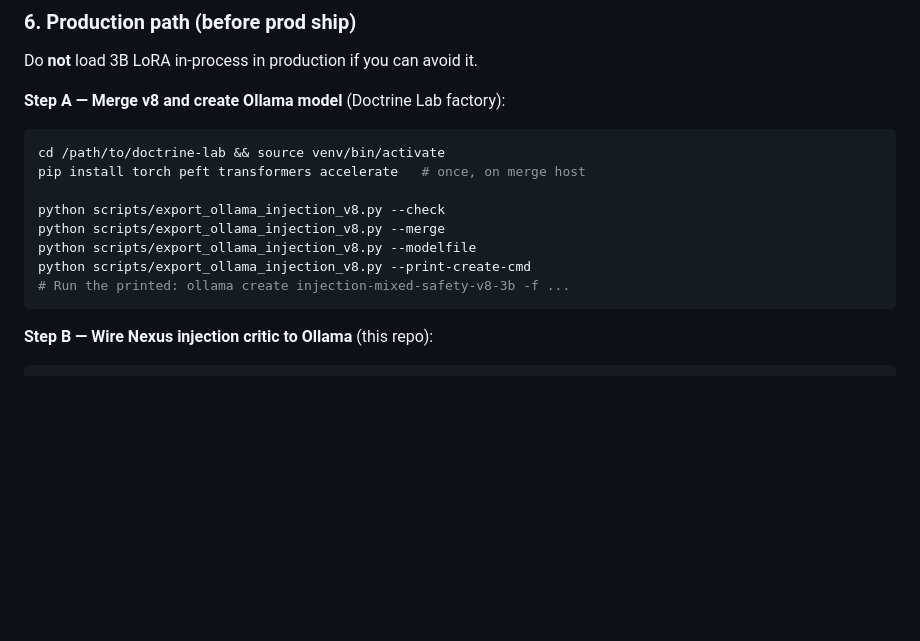
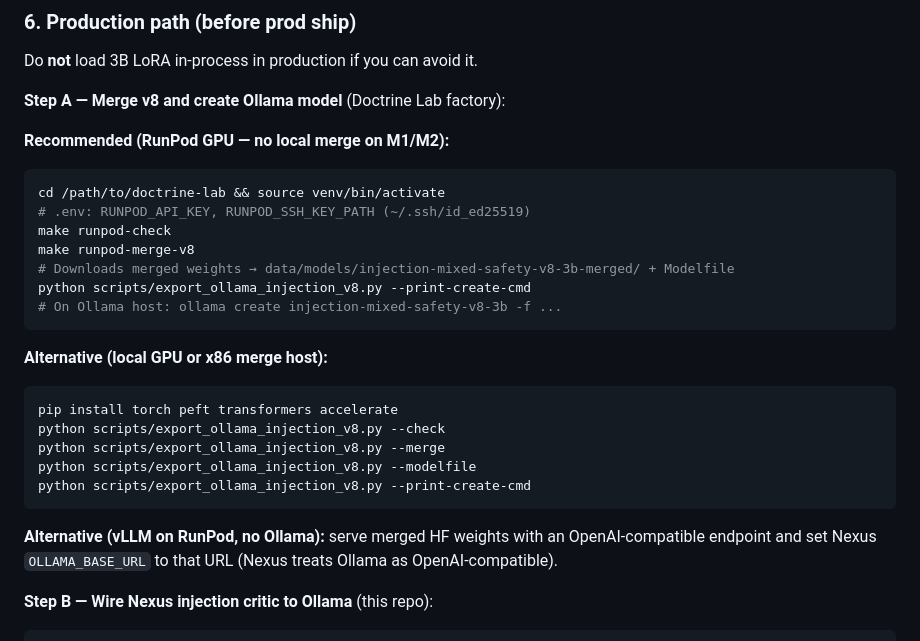
Before and after one commit to denial-web/nexus-agent, a Markdown page: docs/DOCTRINE_LAB_UPGRADE.md, the part around the change. GitHub-like rendering; blank space fills up the shorter version.

````diff
--- a/docs/DOCTRINE_LAB_UPGRADE.md
+++ b/docs/DOCTRINE_LAB_UPGRADE.md
@@ -127,16 +127,29 @@ Do **not** load 3B LoRA in-process in production if you can avoid it.
 
 **Step A — Merge v8 and create Ollama model** (Doctrine Lab factory):
 
+**Recommended (RunPod GPU — no local merge on M1/M2):**
+
 ```bash
 cd /path/to/doctrine-lab && source venv/bin/activate
-pip install torch peft transformers accelerate   # once, on merge host
+# .env: RUNPOD_API_KEY, RUNPOD_SSH_KEY_PATH (~/.ssh/id_ed25519)
+make runpod-check
+make runpod-merge-v8
+# Downloads merged weights → data/models/injection-mixed-safety-v8-3b-merged/ + Modelfile
+python scripts/export_ollama_injection_v8.py --print-create-cmd
+# On Ollama host: ollama create injection-mixed-safety-v8-3b -f ...
+```
 
+**Alternative (local GPU or x86 merge host):**
+
+```bash
+pip install torch peft transformers accelerate
 python scripts/export_ollama_injection_v8.py --check
 python scripts/export_ollama_injection_v8.py --merge
 python scripts/export_ollama_injection_v8.py --modelfile
 python scripts/export_ollama_injection_v8.py --print-create-cmd
-# Run the printed: ollama create injection-mixed-safety-v8-3b -f ...
 ```
+
+**Alternative (vLLM on RunPod, no Ollama):** serve merged HF weights with an OpenAI-compatible endpoint and set Nexus `OLLAMA_BASE_URL` to that URL (Nexus treats Ollama as OpenAI-compatible).
 
 **Step B — Wire Nexus injection critic to Ollama** (this repo):
 
````
Also changed, not shown: docs/self_learning_research_brief.md (added, +293 -0 lines).
